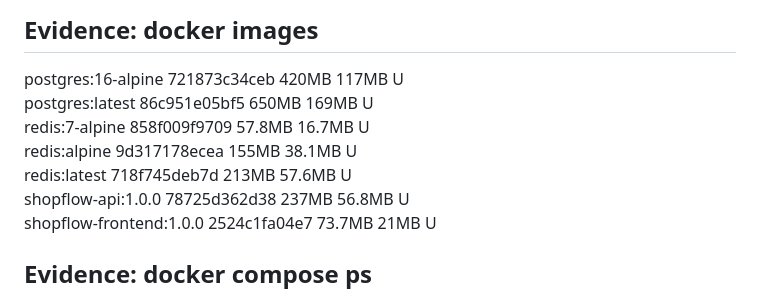
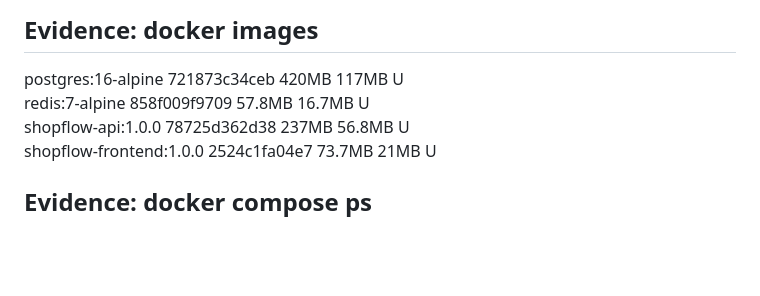
Before and after one commit to ogbonnaebubechukwu28-sudo/shopflow-devops-capstone-ebubechukwu, a Markdown page: docs/phase3-notes.md, the part around the change. GitHub-like rendering; blank space fills up the shorter version.

Commit message:
docs: remove unrelated images from phase 3 evidence

```diff
--- a/docs/phase3-notes.md
+++ b/docs/phase3-notes.md
@@ -51,10 +51,7 @@
 
 ## Evidence: docker images
 postgres:16-alpine                                                                                    721873c34ceb        420MB          117MB   U
-postgres:latest                                                                                       86c951e05bf5        650MB          169MB   U
 redis:7-alpine                                                                                        858f009f9709       57.8MB         16.7MB   U
-redis:alpine                                                                                          9d317178ecea        155MB         38.1MB   U
-redis:latest                                                                                          718f745deb7d        213MB         57.6MB   U
 shopflow-api:1.0.0                                                                                    78725d362d38        237MB         56.8MB   U
 shopflow-frontend:1.0.0                                                                               2524c1fa04e7       73.7MB           21MB   U
 ## Evidence: docker compose ps
```
